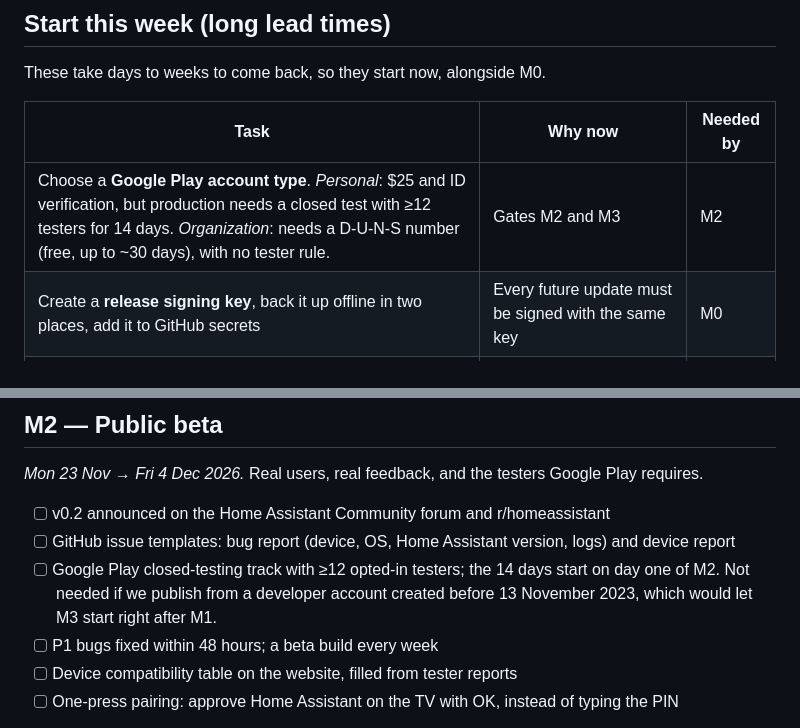
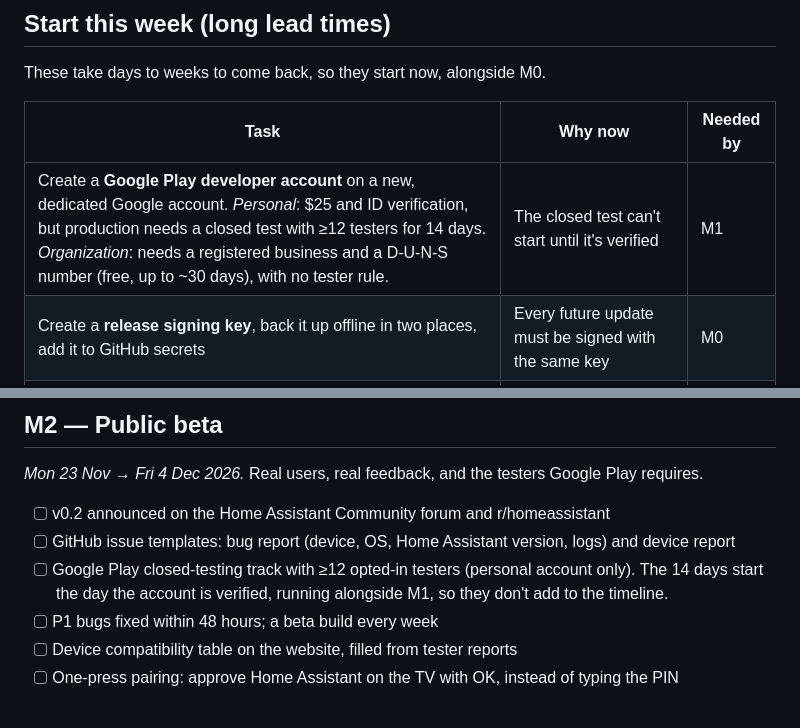
Before and after one commit to FleRoYs/pleatview, a Markdown page: ROADMAP.md, 2 parts joined by grey strips. GitHub-like rendering.

Commit message:
Roadmap: new Google Play account; closed test runs alongside M1 (#16)
Co-authored-by: Claude Opus 5.5 <noreply@anthropic.com>

```diff
--- a/ROADMAP.md
+++ b/ROADMAP.md
@@ -62,7 +62,7 @@ These take days to weeks to come back, so they start now, alongside M0.
 
 | Task | Why now | Needed by |
 | --- | --- | --- |
-| Choose a **Google Play account type**. *Personal*: $25 and ID verification, but production needs a closed test with ≥12 testers for 14 days. *Organization*: needs a D-U-N-S number (free, up to ~30 days), with no tester rule. | Gates M2 and M3 | M2 |
+| Create a **Google Play developer account** on a new, dedicated Google account. *Personal*: $25 and ID verification, but production needs a closed test with ≥12 testers for 14 days. *Organization*: needs a registered business and a D-U-N-S number (free, up to ~30 days), with no tester rule. | The closed test can't start until it's verified | M1 |
 | Create a **release signing key**, back it up offline in two places, add it to GitHub secrets | Every future update must be signed with the same key | M0 |
 | Register with **Android developer verification** (package `com.hustlesman.pleatview` and the signing key). Check whether it covers TV devices. | Google is rolling out verification for sideloaded apps from September 2026, globally in 2027 | M2 |
 | **Amazon developer** account (free) | Needed to submit to the Fire TV Appstore | M3 |
@@ -126,9 +126,9 @@ requires.
 - [ ] v0.2 announced on the Home Assistant Community forum and r/homeassistant
 - [ ] GitHub issue templates: bug report (device, OS, Home Assistant version, logs) and
       device report
-- [ ] Google Play closed-testing track with ≥12 opted-in testers; the 14 days start
-      on day one of M2. Not needed if we publish from a developer account created
-      before 13 November 2023, which would let M3 start right after M1.
+- [ ] Google Play closed-testing track with ≥12 opted-in testers (personal account
+      only). The 14 days start the day the account is verified, running alongside M1,
+      so they don't add to the timeline.
 - [ ] P1 bugs fixed within 48 hours; a beta build every week
 - [ ] Device compatibility table on the website, filled from tester reports
 - [ ] One-press pairing: approve Home Assistant on the TV with OK, instead of typing the PIN
```
